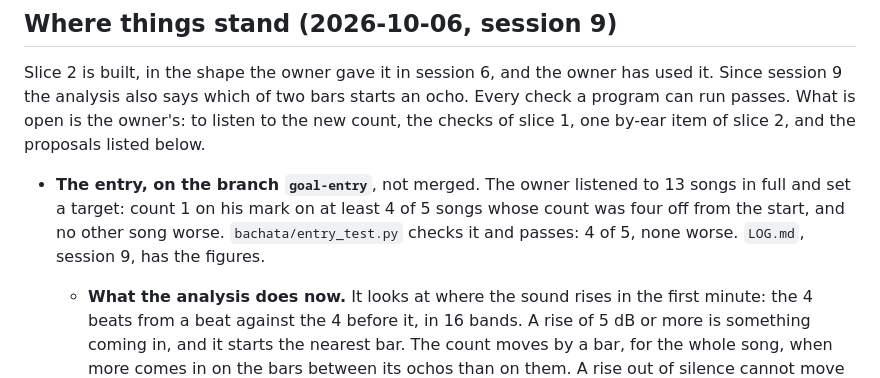
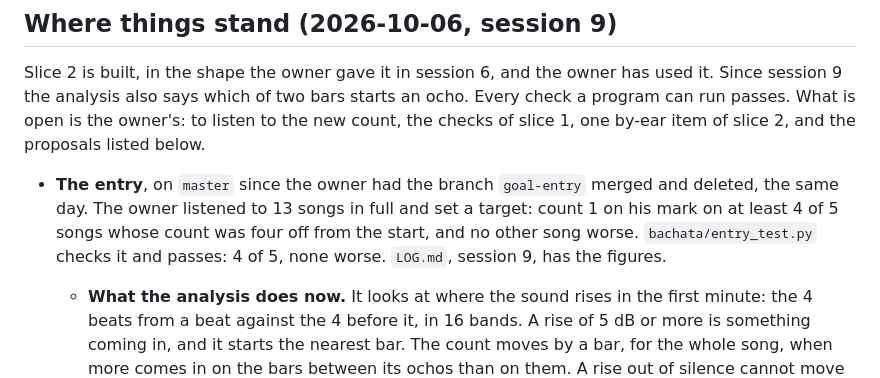
Before and after one commit to fcanela/bachata-sections-ai-practice, a Markdown page: NEXT.md, the part around the change. GitHub-like rendering.

```diff
--- a/NEXT.md
+++ b/NEXT.md
@@ -6,7 +6,7 @@ Rewritten at the end of every session.
 
 Slice 2 is built, in the shape the owner gave it in session 6, and the owner has used it. Since session 9 the analysis also says which of two bars starts an ocho. Every check a program can run passes. What is open is the owner's: to listen to the new count, the checks of slice 1, one by-ear item of slice 2, and the proposals listed below.
 
-- **The entry, on the branch `goal-entry`**, not merged. The owner listened to 13 songs in full and set a target: count 1 on his mark on at least 4 of 5 songs whose count was four off from the start, and no other song worse. `bachata/entry_test.py` checks it and passes: 4 of 5, none worse. `LOG.md`, session 9, has the figures.
+- **The entry**, on `master` since the owner had the branch `goal-entry` merged and deleted, the same day. The owner listened to 13 songs in full and set a target: count 1 on his mark on at least 4 of 5 songs whose count was four off from the start, and no other song worse. `bachata/entry_test.py` checks it and passes: 4 of 5, none worse. `LOG.md`, session 9, has the figures.
   - **What the analysis does now.** It looks at where the sound rises in the first minute: the 4 beats from a beat against the 4 before it, in 16 bands. A rise of 5 dB or more is something coming in, and it starts the nearest bar. The count moves by a bar, for the whole song, when more comes in on the bars between its ochos than on them. A rise out of silence cannot move it. It is version 3: the program analyses every stored song again when it starts.
   - **Still wrong: the Me Emborrachare mix.** It shows 5 at 2.28 s. Nothing rises there: the mix is at its full level from the first beat, the rise at the fifth beat is 1.7 dB, and no rise in the whole song is over 3.5 dB. `fixtures/audio/README.md` has the two guitars starting 1.4 and 2.1 s into the mix, so what enters there is pitched sound and not level. A measure of that is the thing to try, and it was not tried.
   - **Thin votes, where the next song may go wrong.** Héroe Favorito keeps its count by 16.1 against 13.8. Bachata Que Duele moves on one rise of 6.0 dB, the bass, with the limit at 5.0. Eso Es Amor keeps its count because its start, out of silence, counts for the first bar: 32.7 against the 5.4 of its first half phrase, at 11 s.
```
Also changed, not shown: LOG.md (+1 -1 lines).
